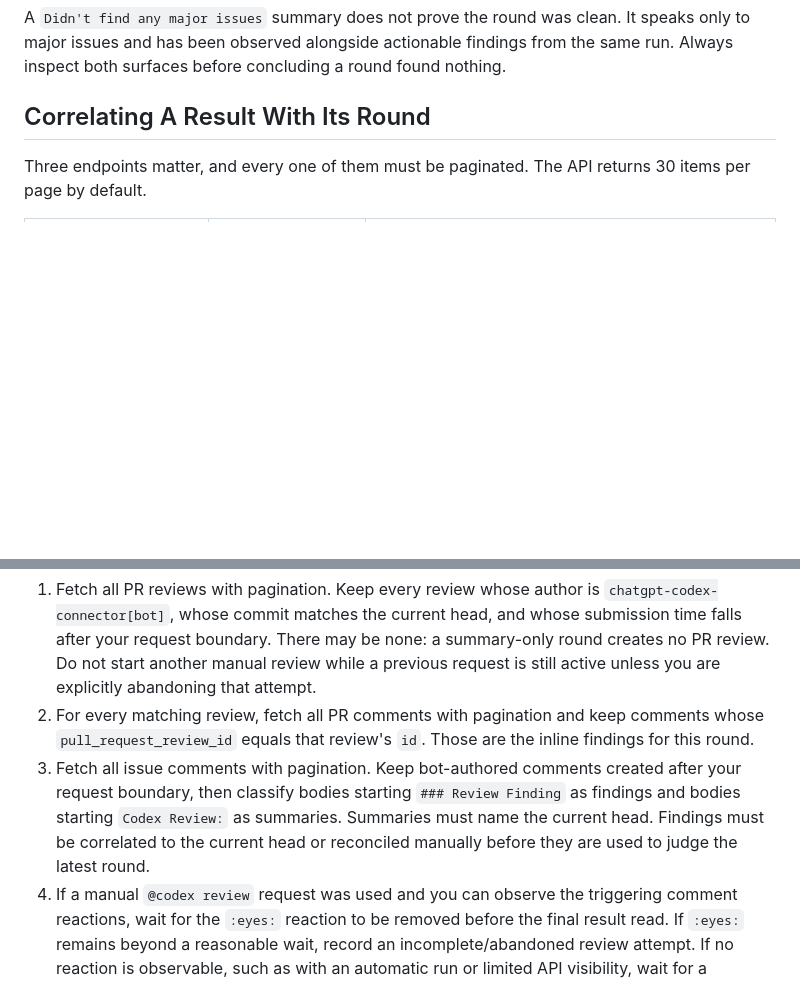
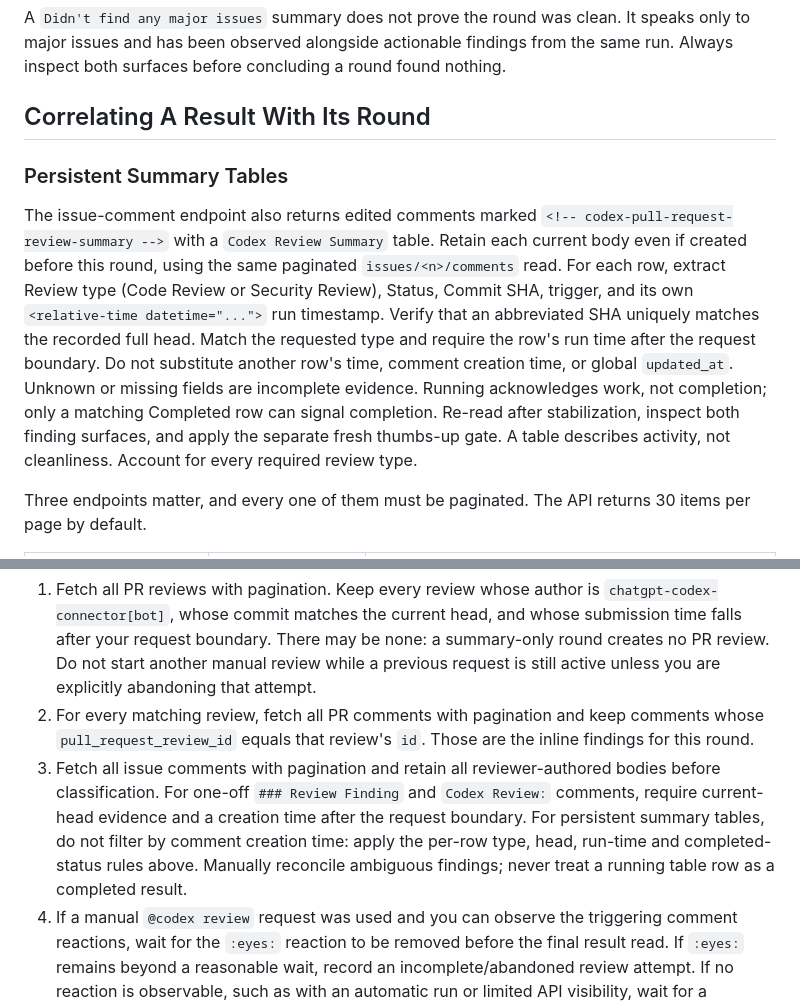
Before and after one commit to codingmammoth/SoundTouchBridge, a Markdown page: docs/agent-pr-review-loop.md, 2 parts joined by grey strips. GitHub-like rendering; blank space fills up the shorter version.

Commit message:
docs: collect edited review summaries before time filtering (codingmammoth/SoundTouchBridge#41)

```diff
--- a/docs/agent-pr-review-loop.md
+++ b/docs/agent-pr-review-loop.md
@@ -132,6 +132,23 @@ A `Didn't find any major issues` summary does not prove the round was clean. It
 
 ## Correlating A Result With Its Round
 
+### Persistent Summary Tables
+
+The issue-comment endpoint also returns edited comments marked
+`<!-- codex-pull-request-review-summary -->` with a `Codex Review Summary`
+table. Retain each current body even if created before this round, using the
+same paginated `issues/<n>/comments` read.
+For each row, extract Review type (Code Review or Security Review), Status,
+Commit SHA, trigger, and its own `<relative-time datetime="...">` run timestamp.
+Verify that an abbreviated SHA uniquely matches the recorded full head.
+Match the requested type and require the row's run time after the request
+boundary. Do not substitute another row's time, comment creation time, or
+global `updated_at`. Unknown or missing fields are incomplete evidence.
+Running acknowledges work, not completion; only a matching Completed row
+can signal completion. Re-read after stabilization, inspect both finding
+surfaces, and apply the separate fresh thumbs-up gate. A table describes
+activity, not cleanliness. Account for every required review type.
+
 Three endpoints matter, and every one of them must be paginated. The API returns 30 items per page by default.
 
 | Endpoint | Carries | Correlate by |
@@ -150,7 +167,7 @@ Note the current head SHA and the request boundary before requesting or relying
 
 1. Fetch all PR reviews with pagination. Keep every review whose author is `chatgpt-codex-connector[bot]`, whose commit matches the current head, and whose submission time falls after your request boundary. There may be none: a summary-only round creates no PR review. Do not start another manual review while a previous request is still active unless you are explicitly abandoning that attempt.
 2. For every matching review, fetch all PR comments with pagination and keep comments whose `pull_request_review_id` equals that review's `id`. Those are the inline findings for this round.
-3. Fetch all issue comments with pagination. Keep bot-authored comments created after your request boundary, then classify bodies starting `### Review Finding` as findings and bodies starting `Codex Review:` as summaries. Summaries must name the current head. Findings must be correlated to the current head or reconciled manually before they are used to judge the latest round.
+3. Fetch all issue comments with pagination and retain all reviewer-authored bodies before classification. For one-off `### Review Finding` and `Codex Review:` comments, require current-head evidence and a creation time after the request boundary. For persistent summary tables, do not filter by comment creation time: apply the per-row type, head, run-time and completed-status rules above. Manually reconcile ambiguous findings; never treat a running table row as a completed result.
 4. If a manual `@codex review` request was used and you can observe the triggering comment reactions, wait for the `:eyes:` reaction to be removed before the final result read. If `:eyes:` remains beyond a reasonable wait, record an incomplete/abandoned review attempt. If no reaction is observable, such as with an automatic run or limited API visibility, wait for a matching review or summary and then perform a final paginated read of both result surfaces after a short stabilization window. Treat remaining ambiguity as incomplete rather than clean.
 
 The round has completed only after the reviewer has produced a completion signal and the final paginated result read has found matching output. Prefer the observed `:eyes:` reaction being removed as the cue to perform that final read. When reactions are not observable, use a matching review or a summary naming the current head plus a short stabilization window before the final read. If the cue appears but no matching review, summary, or finding can be correlated to the current head, treat the attempt as incomplete. The round is clean only when it has completed, has no correlated inline findings, and has no correlated top-level `### Review Finding` comment. Keep completion and cleanliness separate.
```
